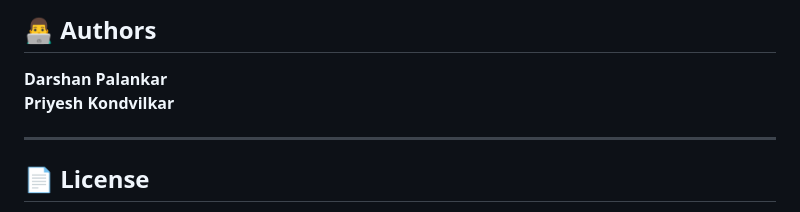
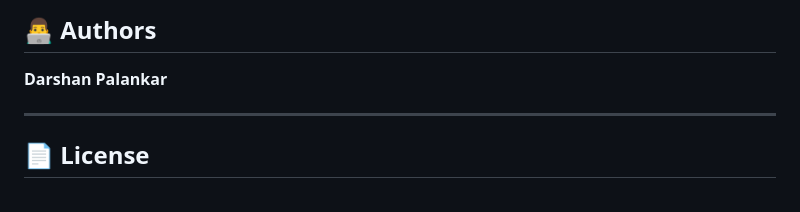
Before and after one commit to darshanpalankar/EduGenie-AI-Study-Assistant, a Markdown page: README.md, the part around the change. GitHub-like rendering.

```diff
--- a/README.md
+++ b/README.md
@@ -243,7 +243,6 @@ EduGenie was developed with the following objectives:
 ## 👨‍💻 Authors
 
 **Darshan Palankar**
-**Priyesh Kondvilkar**
 
 ---
 
```
